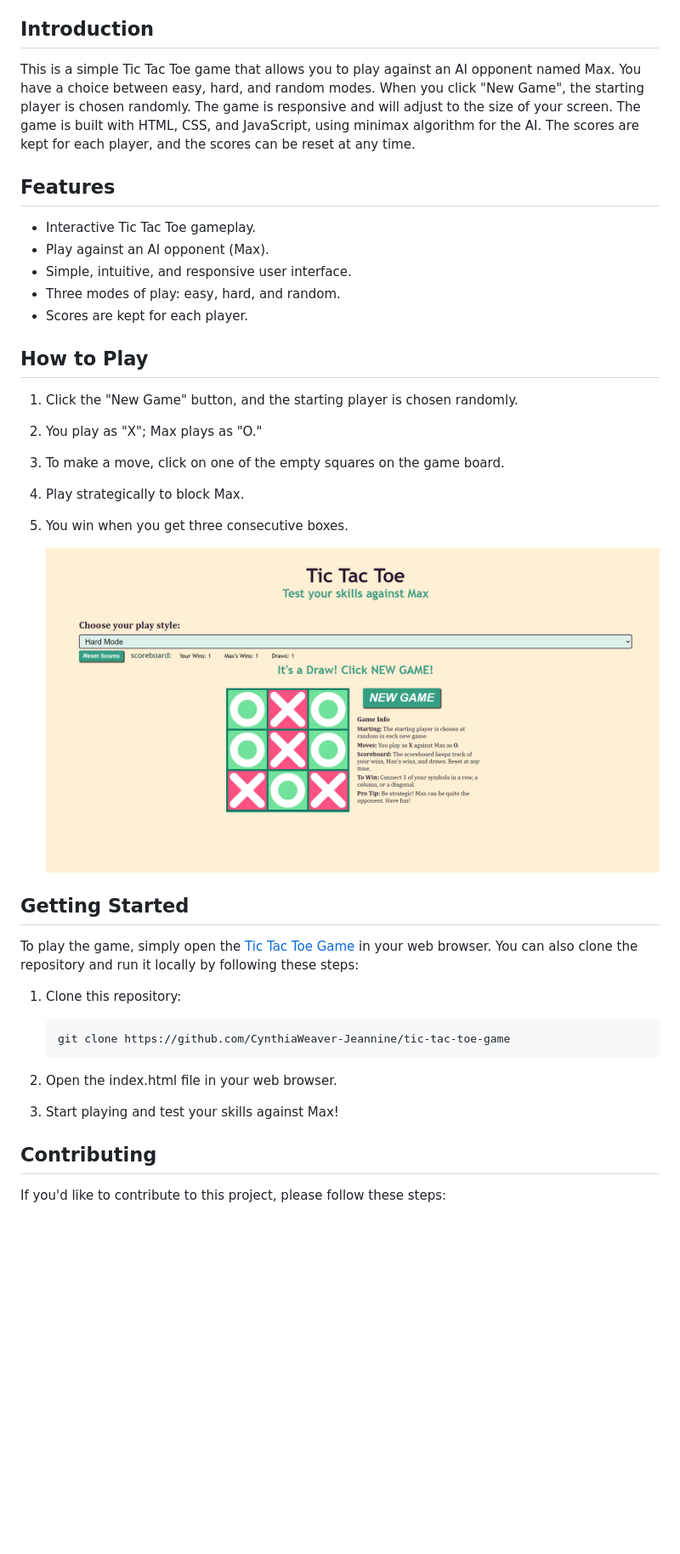
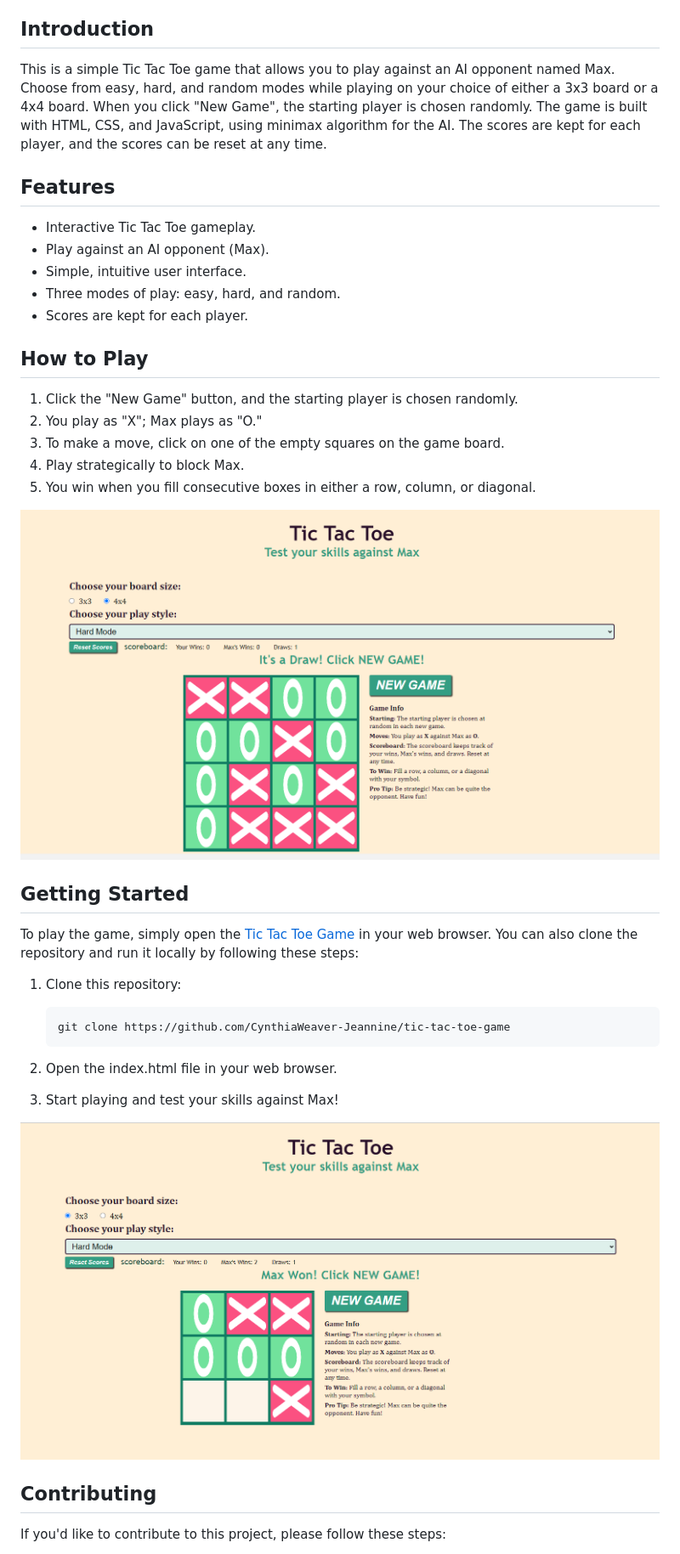
Before and after one commit to CynthiaWeaver-Jeannine/tic-tac-toe-game, a Markdown page: README.md, the part around one of its changes. Shown at 85% size. Rendered like a GitHub page; pictures changed too: image-1.png (deleted), image-5.png (added), image.png; blank space fills up the shorter version.

Commit message:
updated readme images and text

```diff
--- a/README.md
+++ b/README.md
@@ -17,12 +17,12 @@
 - [Contact](#contact)
 
 ## Introduction
-This is a simple Tic Tac Toe game that allows you to play against an AI opponent named Max. You have a choice between easy, hard, and random modes. When you click "New Game", the starting player is chosen randomly. The game is responsive and will adjust to the size of your screen. The game is built with HTML, CSS, and JavaScript, using minimax algorithm for the AI. The scores are kept for each player, and the scores can be reset at any time.
+This is a simple Tic Tac Toe game that allows you to play against an AI opponent named Max. Choose from easy, hard, and random modes while playing on your choice of either a 3x3 board or a 4x4 board. When you click "New Game", the starting player is chosen randomly. The game is built with HTML, CSS, and JavaScript, using minimax algorithm for the AI. The scores are kept for each player, and the scores can be reset at any time.
 
 ## Features
 - Interactive Tic Tac Toe gameplay.
 - Play against an AI opponent (Max).
-- Simple, intuitive, and responsive user interface.
+- Simple, intuitive user interface.
 - Three modes of play: easy, hard, and random.
 - Scores are kept for each player.
 
@@ -31,9 +31,9 @@ This is a simple Tic Tac Toe game that allows you to play against an AI opponent
 2. You play as "X"; Max plays as "O."
 3. To make a move, click on one of the empty squares on the game board.
 4. Play strategically to block Max.
-5. You win when you get three consecutive boxes.
+5. You win when you fill consecutive boxes in either a row, column, or diagonal.
 
-   ![tic tac toe game showing a draw](image-1.png)
+![tic tac toe game showing a draw, 4x4 board](image.png)
 
 
 
@@ -47,6 +47,8 @@ To play the game, simply open the [Tic Tac Toe Game](https://cynthiaweaver-jeann
 2. Open the index.html file in your web browser.
 
 3. Start playing and test your skills against Max!
+
+![tic tac toe game showing ai win, 3x3 board](image-5.png)
 
 ## Contributing
 If you'd like to contribute to this project, please follow these steps:
```
Also changed, not shown: other parts of README.md (+2 -2 lines), image-2.png (deleted), image-3.png (added), image-4.png (added).
